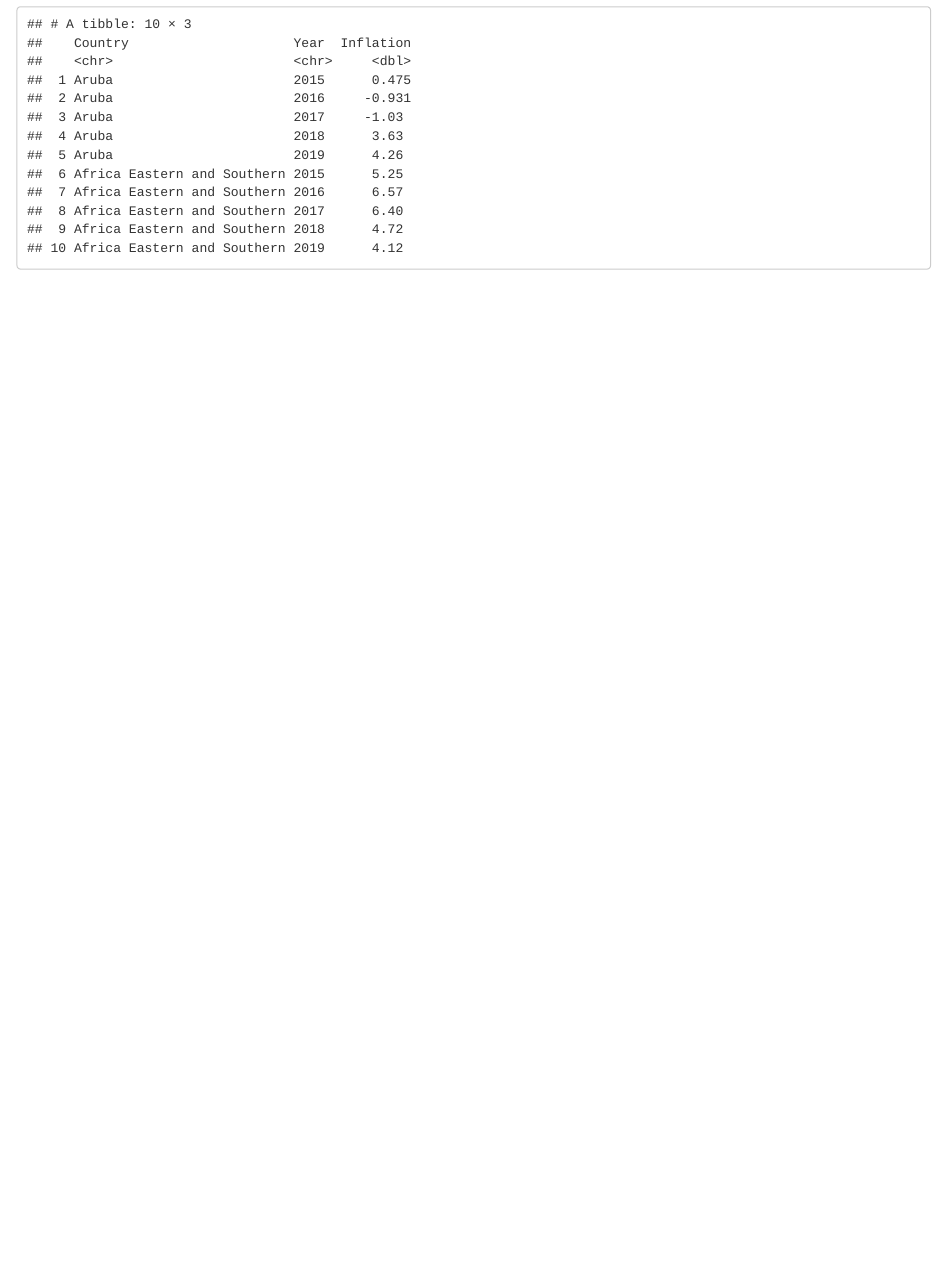
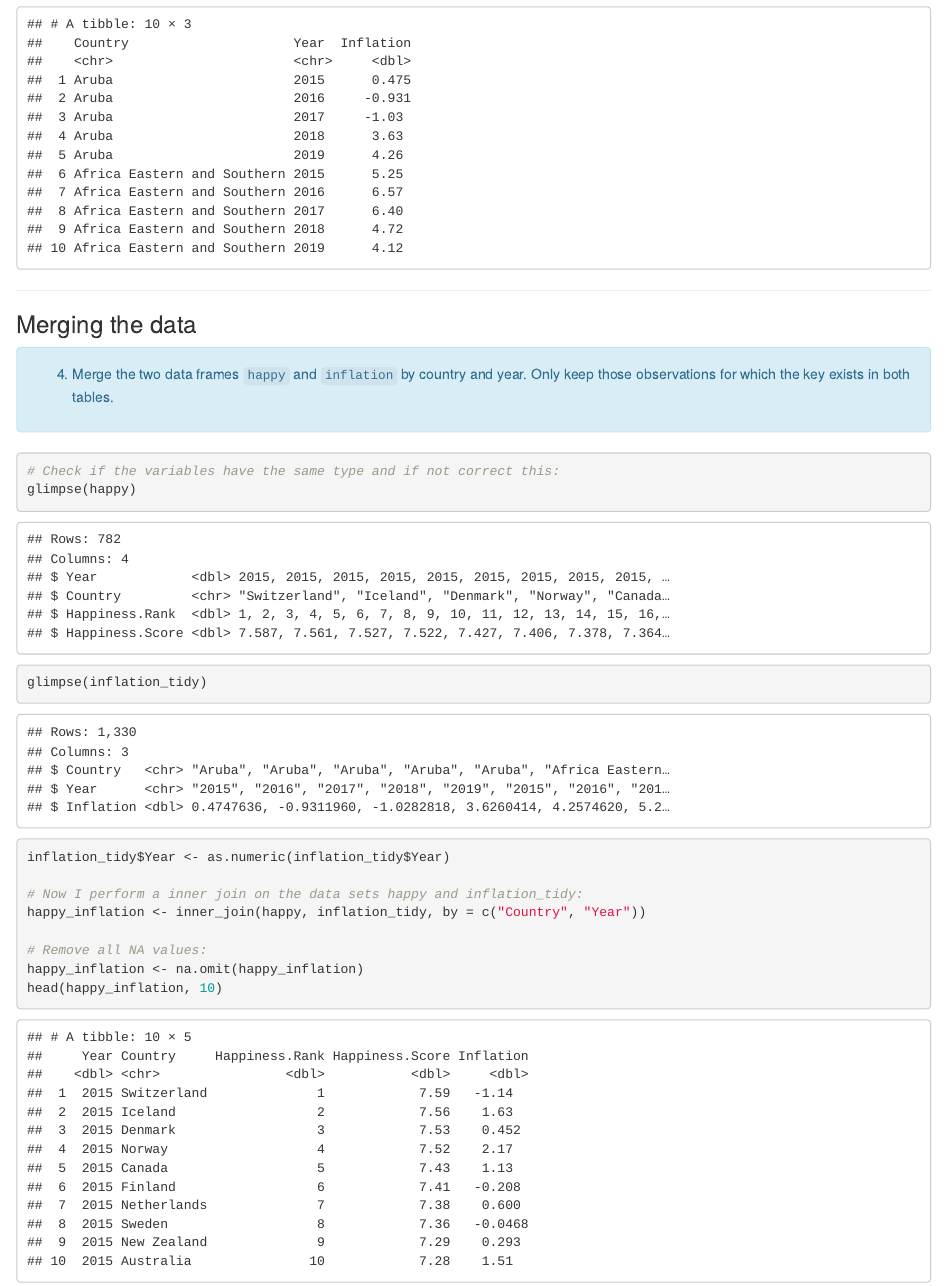
Before and after one commit to NilsGrossepieper/Grossepieper_Nils_Assignment02, an R Markdown document (Grossepieper_Nils_Assignment02.Rmd): the page in a window 1100 px wide, from 3450 px down. Rendered offline with R 4.5, knitr and Pandoc, with nearby package versions.

Commit message:
I merged the two data sets inflation and happy to the data set happy_inflation.

````diff
--- a/Grossepieper_Nils_Assignment02.Rmd
+++ b/Grossepieper_Nils_Assignment02.Rmd
@@ -100,3 +100,27 @@ inflation_tidy <- inflation_tidy %>% rename("Country" = 1)
 head(inflation_tidy, 10)
 
 ```
+
+***
+
+### Merging the data
+
+<div class="alert alert-block alert-info">
+(@) Merge the two data frames `happy` and `inflation` by country and year. Only keep those observations for which the key exists in both tables.
+</div>
+
+```{r}
+
+# Check if the variables have the same type and if not correct this:
+glimpse(happy)
+glimpse(inflation_tidy)
+inflation_tidy$Year <- as.numeric(inflation_tidy$Year)
+
+# Now I perform a inner join on the data sets happy and inflation_tidy:
+happy_inflation <- inner_join(happy, inflation_tidy, by = c("Country", "Year"))
+
+# Remove all NA values:
+happy_inflation <- na.omit(happy_inflation)
+head(happy_inflation, 10)
+
+```
````
Also changed, not shown: Grossepieper_Nils_Assignment02.html.
